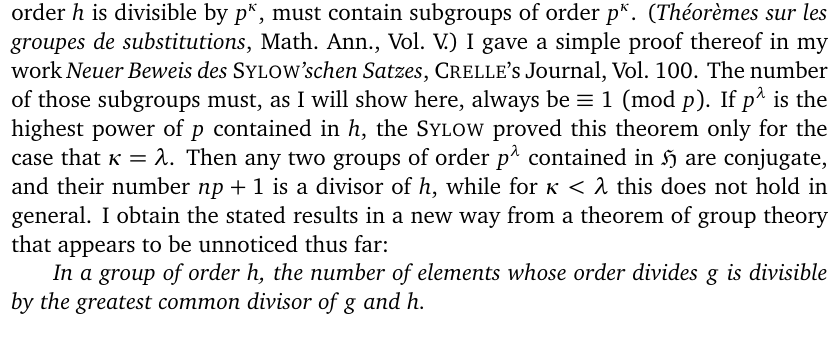
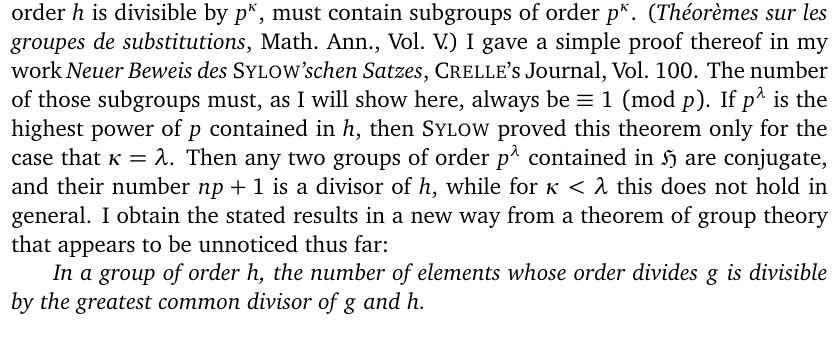
Before and after one commit to numpde/translations, a LaTeX document (Frobenius-1895b/tex/main.tex): part of page 1 of 12, cut so that both start at the same text. Compiled offline with pdfLaTeX.

Commit message:
RA: (Minor typo corrected)

```diff
--- a/Frobenius-1895b/tex/main.tex
+++ b/Frobenius-1895b/tex/main.tex
@@ -127,7 +126,7 @@ always be $\equiv 1 \pmod{p}$.
 %
 If $p^\lambda$ is the highest power of $p$
 contained in $h$,
-the \textsc{Sylow} proved this theorem
+then \textsc{Sylow} proved this theorem
 only for the case that $\kappa = \lambda$.
 %
 %
```
Also changed, not shown: Frobenius-1895b/pdf/main.pdf, Frobenius-1895b/tex/main.tex (1 more changed lines).
